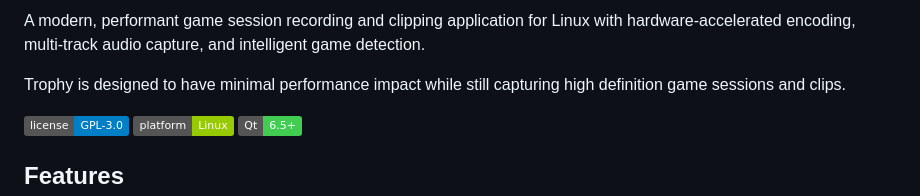
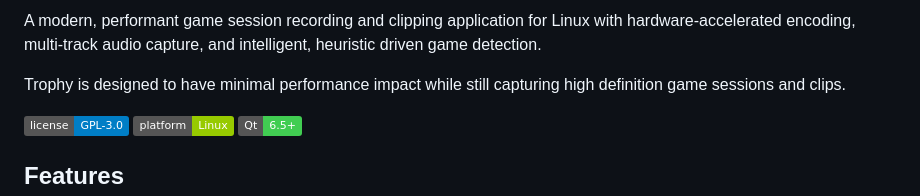
Before and after one commit to stevenjwheeler/Trophy, a Markdown page: README.md, the part around one of its changes. GitHub-like rendering; badges without logos.

```diff
--- a/README.md
+++ b/README.md
@@ -2,5 +6,5 @@
 
-A modern, performant game session recording and clipping application for Linux with hardware-accelerated encoding, multi-track audio capture, and intelligent game detection.
+A modern, performant game session recording and clipping application for Linux with hardware-accelerated encoding, multi-track audio capture, and intelligent, heuristic driven game detection.
 
 Trophy is designed to have minimal performance impact while still capturing high definition game sessions and clips.
 
```
Also changed, not shown: other parts of README.md (+5 -1 lines).
